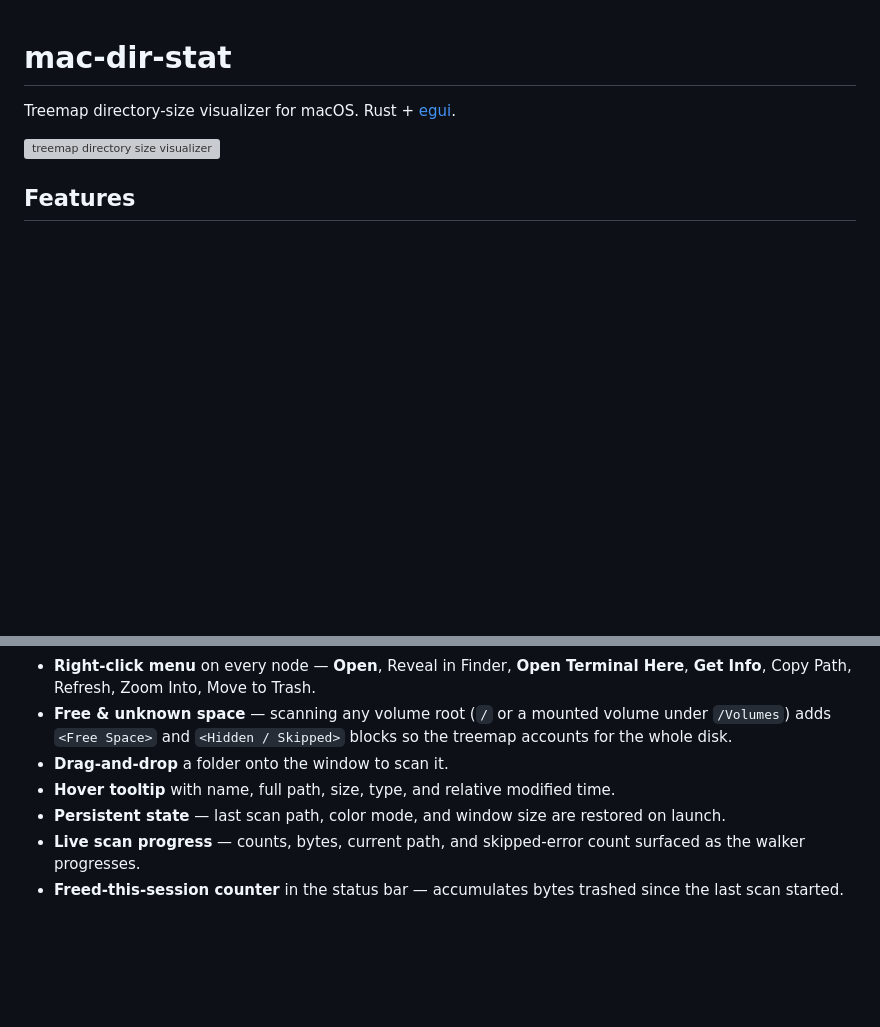
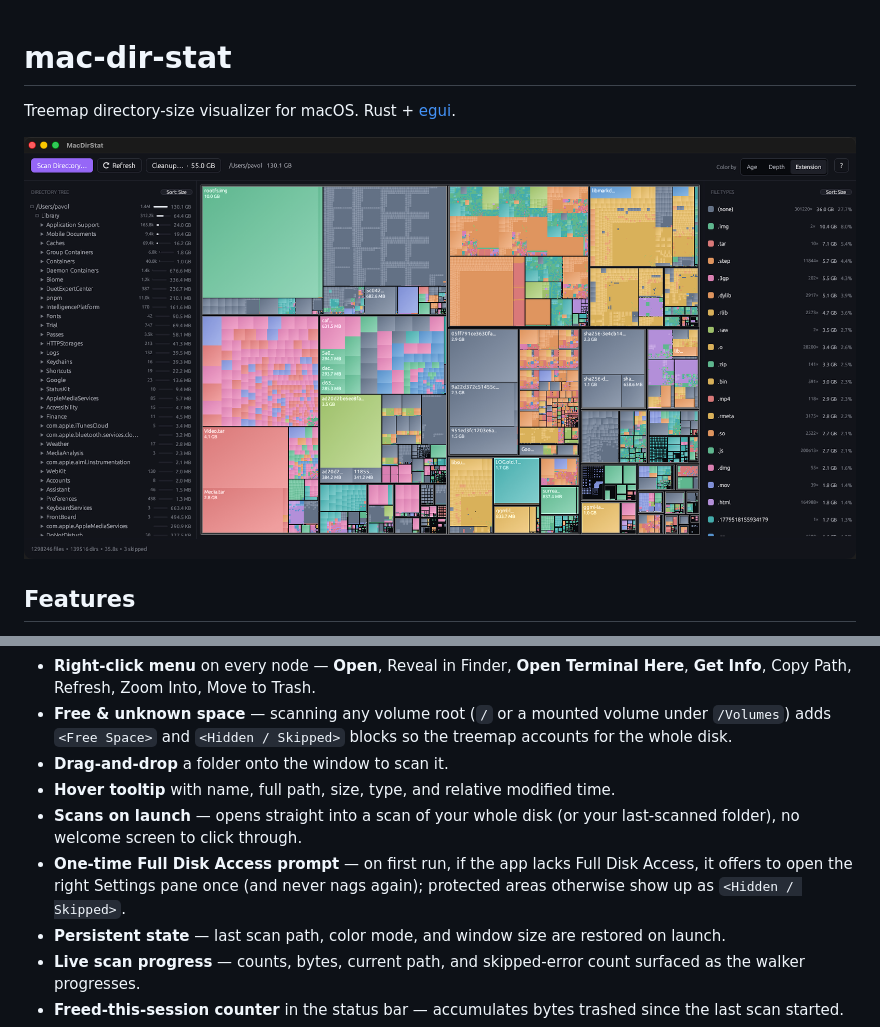
Before and after one commit to Chartres/mac-dir-stat, a Markdown page: README.md, 2 parts joined by grey strips. Rendered like a GitHub page; pictures changed too: docs/screenshot.png (added); blank space fills up the shorter version; grey boxes are pictures that could not be loaded.

```diff
--- a/README.md
+++ b/README.md
@@ -2,7 +2,7 @@
 
 Treemap directory-size visualizer for macOS. Rust + [egui](https://github.com/emilk/egui).
 
-![treemap directory size visualizer](docs/screenshot-placeholder.png)
+![MacDirStat — a treemap of an entire macOS disk, with directory tree and file-type breakdown](docs/screenshot.png)
 
 ## Features
 
@@ -15,6 +15,8 @@ Treemap directory-size visualizer for macOS. Rust + [egui](https://github.com/em
 - **Free & unknown space** — scanning any volume root (`/` or a mounted volume under `/Volumes`) adds `<Free Space>` and `<Hidden / Skipped>` blocks so the treemap accounts for the whole disk.
 - **Drag-and-drop** a folder onto the window to scan it.
 - **Hover tooltip** with name, full path, size, type, and relative modified time.
+- **Scans on launch** — opens straight into a scan of your whole disk (or your last-scanned folder), no welcome screen to click through.
+- **One-time Full Disk Access prompt** — on first run, if the app lacks Full Disk Access, it offers to open the right Settings pane once (and never nags again); protected areas otherwise show up as `<Hidden / Skipped>`.
 - **Persistent state** — last scan path, color mode, and window size are restored on launch.
 - **Live scan progress** — counts, bytes, current path, and skipped-error count surfaced as the walker progresses.
 - **Freed-this-session counter** in the status bar — accumulates bytes trashed since the last scan started.
```
Also changed, not shown: docs/SHARING.md (+27 -0 lines), 5 other files.
